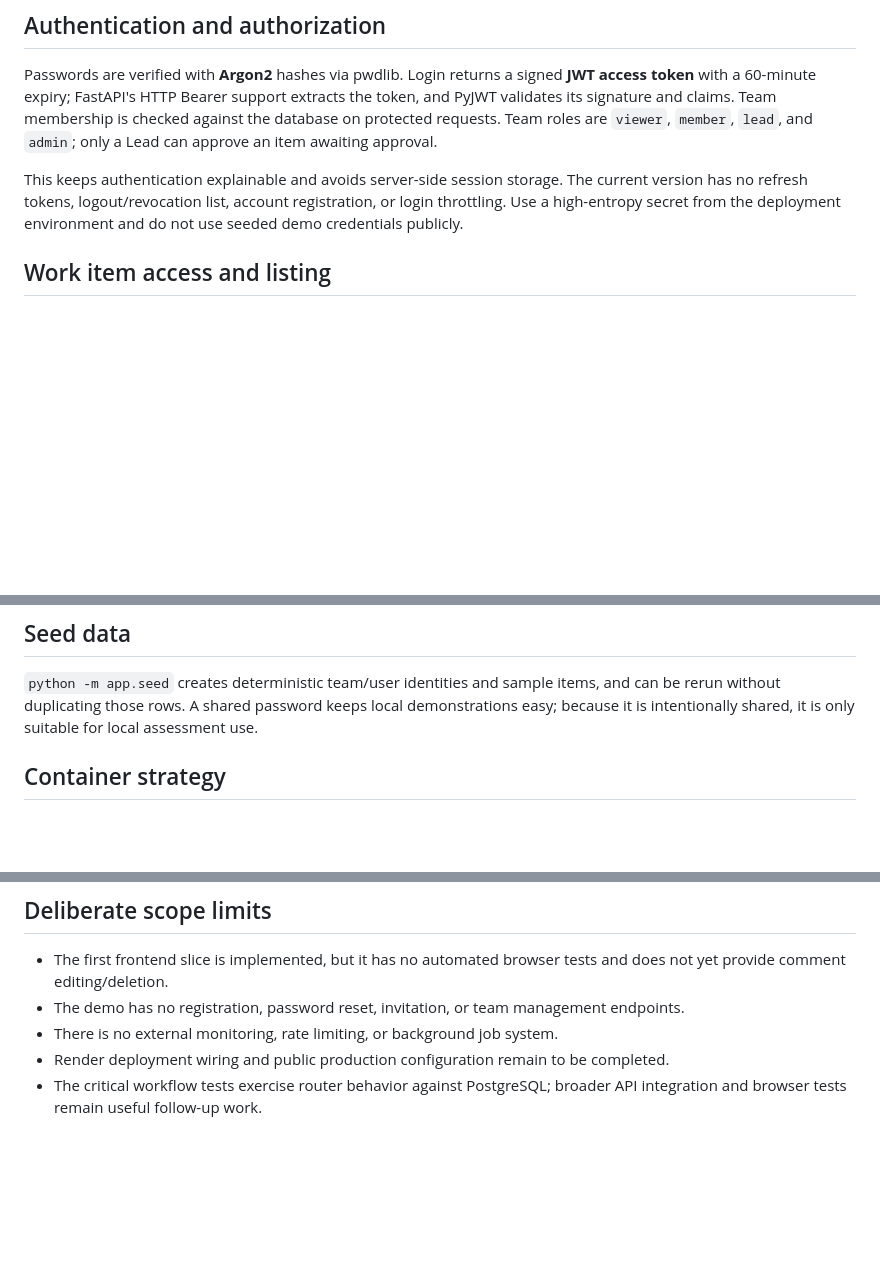
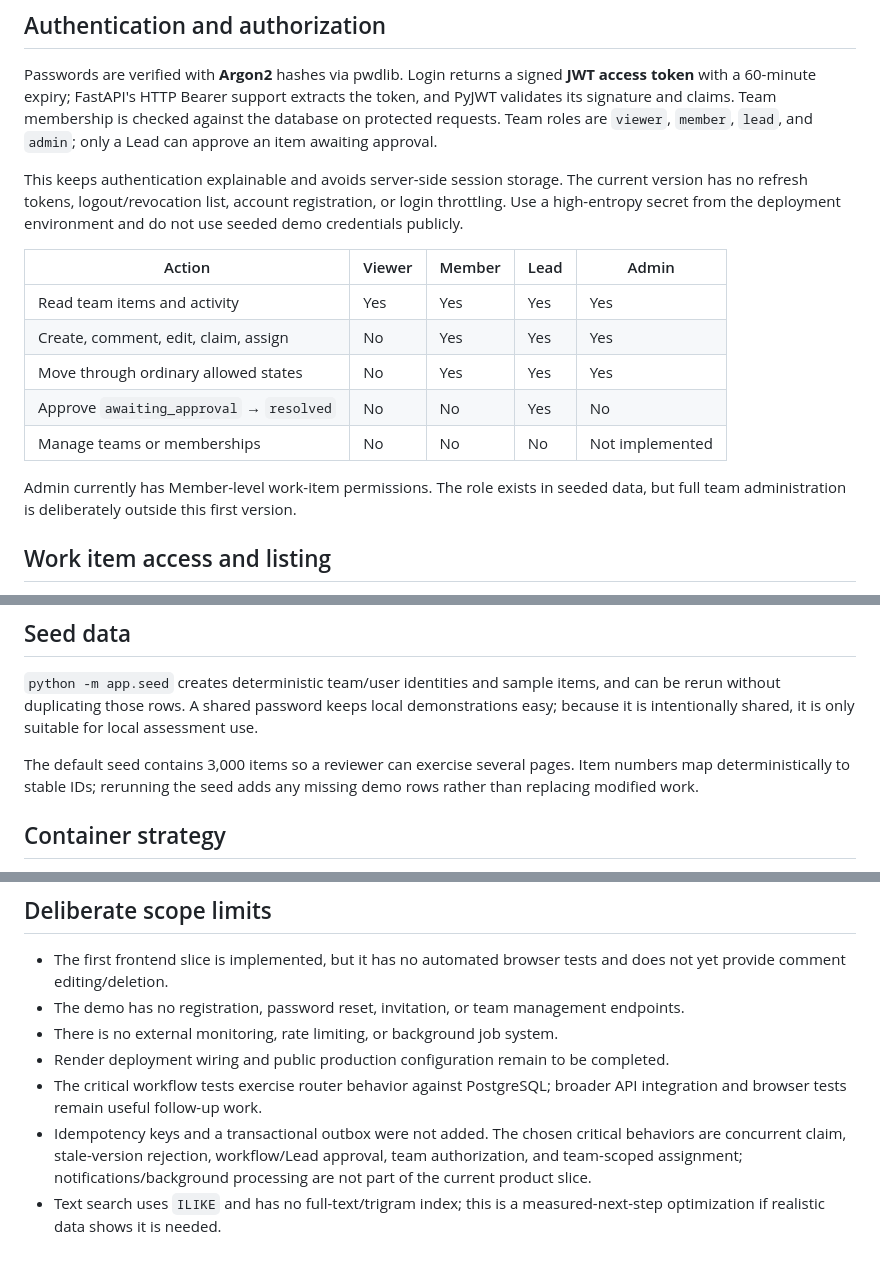
Before and after one commit to Sahil-aka/newtonite-ops-2300970100163, a Markdown page: ENGINEERING_DECISIONS.md, 3 parts joined by grey strips. Rendered like a GitHub page; blank space fills up the shorter version.

```diff
--- a/ENGINEERING_DECISIONS.md
+++ b/ENGINEERING_DECISIONS.md
@@ -17,6 +17,16 @@ The browser UI uses plain **HTML, CSS, and JavaScript**, served from the same Fa
 Passwords are verified with **Argon2** hashes via pwdlib. Login returns a signed **JWT access token** with a 60-minute expiry; FastAPI's HTTP Bearer support extracts the token, and PyJWT validates its signature and claims. Team membership is checked against the database on protected requests. Team roles are `viewer`, `member`, `lead`, and `admin`; only a Lead can approve an item awaiting approval.
 
 This keeps authentication explainable and avoids server-side session storage. The current version has no refresh tokens, logout/revocation list, account registration, or login throttling. Use a high-entropy secret from the deployment environment and do not use seeded demo credentials publicly.
+
+| Action | Viewer | Member | Lead | Admin |
+| --- | --- | --- | --- | --- |
+| Read team items and activity | Yes | Yes | Yes | Yes |
+| Create, comment, edit, claim, assign | No | Yes | Yes | Yes |
+| Move through ordinary allowed states | No | Yes | Yes | Yes |
+| Approve `awaiting_approval` → `resolved` | No | No | Yes | No |
+| Manage teams or memberships | No | No | No | Not implemented |
+
+Admin currently has Member-level work-item permissions. The role exists in seeded data, but full team administration is deliberately outside this first version.
 
 ## Work item access and listing
 
@@ -38,6 +48,8 @@ The `activity_events` table stores the actor, event type, and old/new values for
 
 `python -m app.seed` creates deterministic team/user identities and sample items, and can be rerun without duplicating those rows. A shared password keeps local demonstrations easy; because it is intentionally shared, it is only suitable for local assessment use.
 
+The default seed contains 3,000 items so a reviewer can exercise several pages. Item numbers map deterministically to stable IDs; rerunning the seed adds any missing demo rows rather than replacing modified work.
+
 ## Container strategy
 
 The Dockerfile has a `development` target with reload and pytest support and a leaner final `production` target. Compose uses development; a hosted container build uses the final stage by default. This keeps the local feedback loop convenient while giving deployment a non-reloading server command.
@@ -49,3 +61,5 @@ The Dockerfile has a `development` target with reload and pytest support and a l
 - There is no external monitoring, rate limiting, or background job system.
 - Render deployment wiring and public production configuration remain to be completed.
 - The critical workflow tests exercise router behavior against PostgreSQL; broader API integration and browser tests remain useful follow-up work.
+- Idempotency keys and a transactional outbox were not added. The chosen critical behaviors are concurrent claim, stale-version rejection, workflow/Lead approval, team authorization, and team-scoped assignment; notifications/background processing are not part of the current product slice.
+- Text search uses `ILIKE` and has no full-text/trigram index; this is a measured-next-step optimization if realistic data shows it is needed.
```
Also changed, not shown: README.md (+36 -2 lines).
